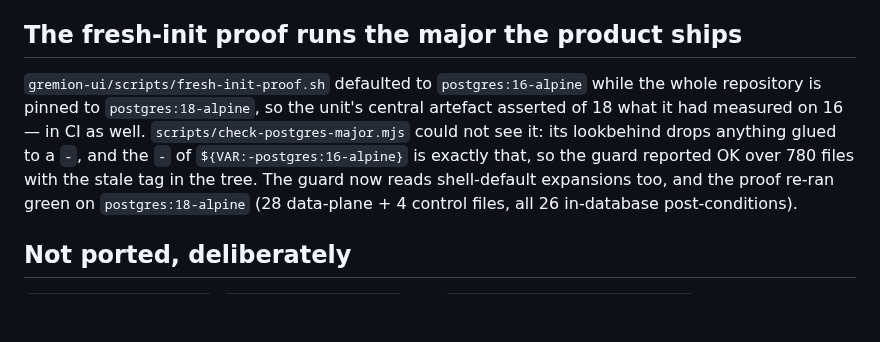
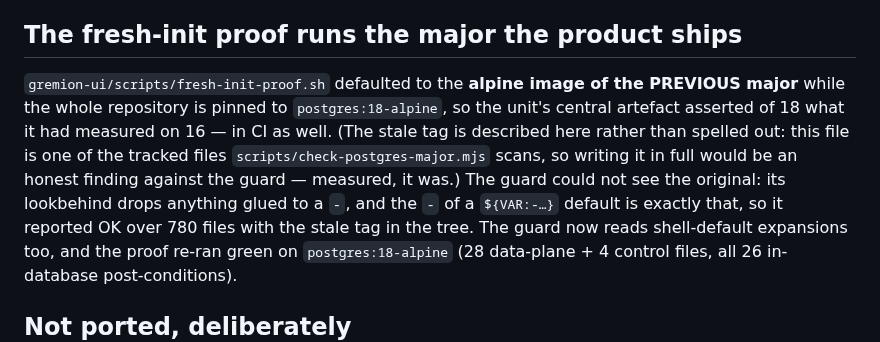
Before and after one commit to Hello-N00del/gremion, a Markdown page: docs/ops/migration-portback-2026-09-15.md, the part around the change. GitHub-like rendering; blank space fills up the shorter version.

Commit message:
docs(migrations): describe the stale proof tag instead of spelling it out
This file is one of the tracked files scripts/check-postgres-major.mjs
scans, so writing the previous major's tag in full was a real finding
against the pin guard -- measured: lint-postgres-major went RED naming
both lines. The prose now names the major without the image reference,
the same convention check-postgres-major.test.mjs already follows for its
own literals. `make lint`: all 11 linters pass.

```diff
--- a/docs/ops/migration-portback-2026-09-15.md
+++ b/docs/ops/migration-portback-2026-09-15.md
@@ -105,12 +105,15 @@ aborts on an empty one, and creates `gremion_public_reader` with
 
 ## The fresh-init proof runs the major the product ships
 
-`gremion-ui/scripts/fresh-init-proof.sh` defaulted to `postgres:16-alpine` while
-the whole repository is pinned to `postgres:18-alpine`, so the unit's central
-artefact asserted of 18 what it had measured on 16 — in CI as well.
-`scripts/check-postgres-major.mjs` could not see it: its lookbehind drops
-anything glued to a `-`, and the `-` of `${VAR:-postgres:16-alpine}` is exactly
-that, so the guard reported OK over 780 files with the stale tag in the tree. The
+`gremion-ui/scripts/fresh-init-proof.sh` defaulted to the **alpine image of the
+PREVIOUS major** while the whole repository is pinned to `postgres:18-alpine`, so
+the unit's central artefact asserted of 18 what it had measured on 16 — in CI as
+well. (The stale tag is described here rather than spelled out: this file is one
+of the tracked files `scripts/check-postgres-major.mjs` scans, so writing it in
+full would be an honest finding against the guard — measured, it was.)
+The guard could not see the original: its lookbehind drops anything glued to a
+`-`, and the `-` of a `${VAR:-…}` default is exactly that, so it reported OK over
+780 files with the stale tag in the tree. The
 guard now reads shell-default expansions too, and the proof re-ran green on
 `postgres:18-alpine` (28 data-plane + 4 control files, all 26 in-database
 post-conditions).
```
